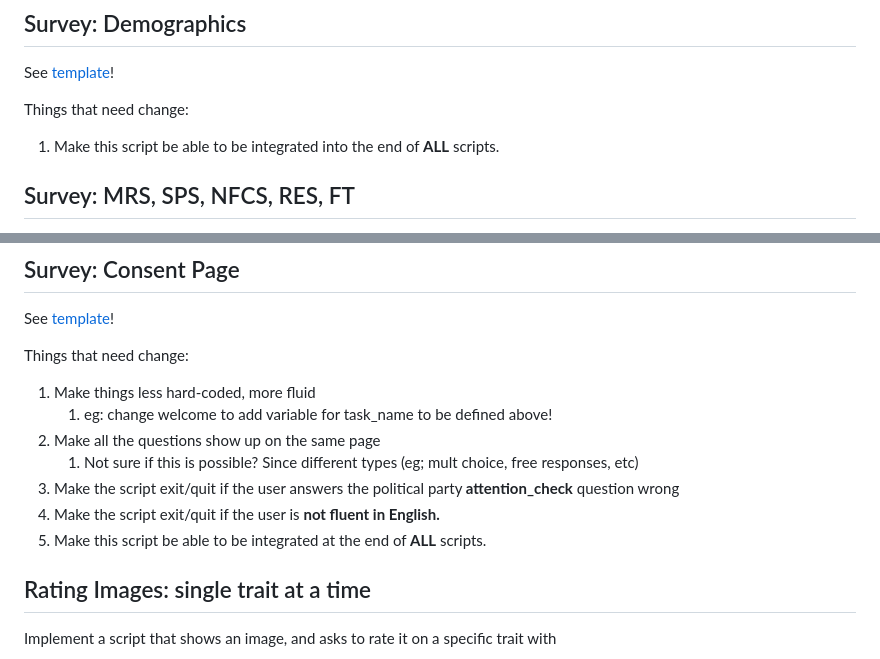
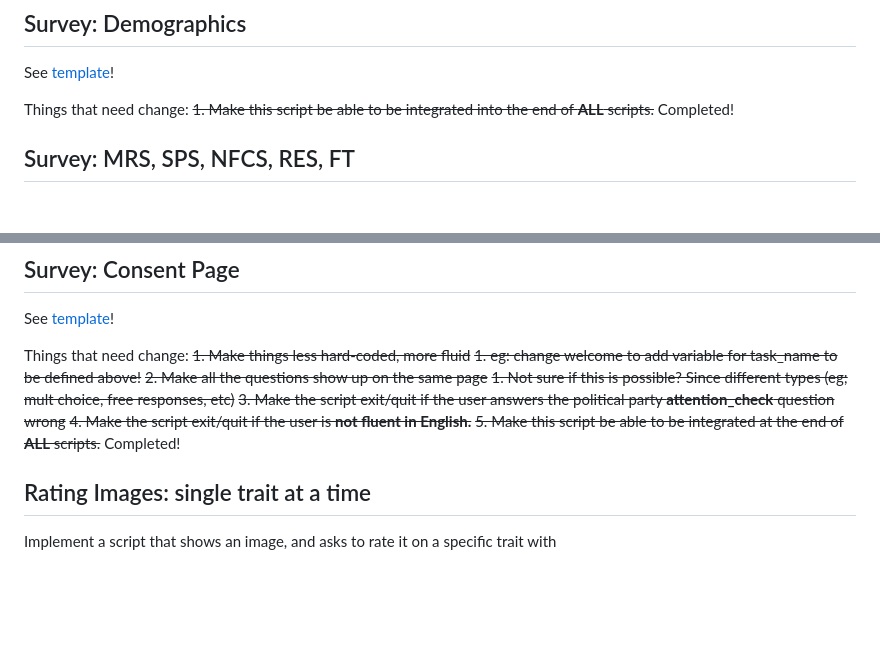
Before and after one commit to fajardgb/jsPsych-FreemanLab, a Markdown page: README.md, 2 parts joined by grey strips. Rendered like a GitHub page; blank space fills up the shorter version.

```diff
--- a/README.md
+++ b/README.md
@@ -47,7 +58,8 @@ Ordered roughly by difficulty
 See [template](https://github.com/fajardgb/jsPsych-FreemanLab/blob/main/demographics.html)!
 
 Things that need change:
-1. Make this script be able to be integrated into the end of **ALL** scripts.
+~~1. Make this script be able to be integrated into the end of **ALL** scripts.~~
+Completed!
 
 ## Survey: MRS, SPS, NFCS, RES, FT
 Easy surveys - would be a good start. If interested in working on them let me know and I'll show you what the questions for them are! We have them implemented on Qualtrics, but not everyone has access to Qualtrics.
@@ -58,13 +70,14 @@ Easy surveys - would be a good start. If interested in working on them let me kn
 See [template](https://github.com/fajardgb/jsPsych-FreemanLab/blob/main/consent.html)!
 
 Things that need change:
-1. Make things less hard-coded, more fluid
-   1. eg: change welcome to add variable for task_name to be defined above!
-2. Make all the questions show up on the same page
-   1. Not sure if this is possible? Since different types (eg; mult choice, free responses, etc)
-3. Make the script exit/quit if the user answers the political party **attention_check** question wrong
-4. Make the script exit/quit if the user is **not fluent in English.**
-5. Make this script be able to be integrated at the end of **ALL** scripts.
+~~1. Make things less hard-coded, more fluid~~
+   ~~1. eg: change welcome to add variable for task_name to be defined above!~~
+~~2. Make all the questions show up on the same page~~
+   ~~1. Not sure if this is possible? Since different types (eg; mult choice, free responses, etc)~~
+~~3. Make the script exit/quit if the user answers the political party **attention_check** question wrong~~
+~~4. Make the script exit/quit if the user is **not fluent in English.**~~
+~~5. Make this script be able to be integrated at the end of **ALL** scripts.~~
+Completed!
 
 ## Rating Images: single trait at a time
 
```
Also changed, not shown: other parts of README.md (+30 -19 lines).
